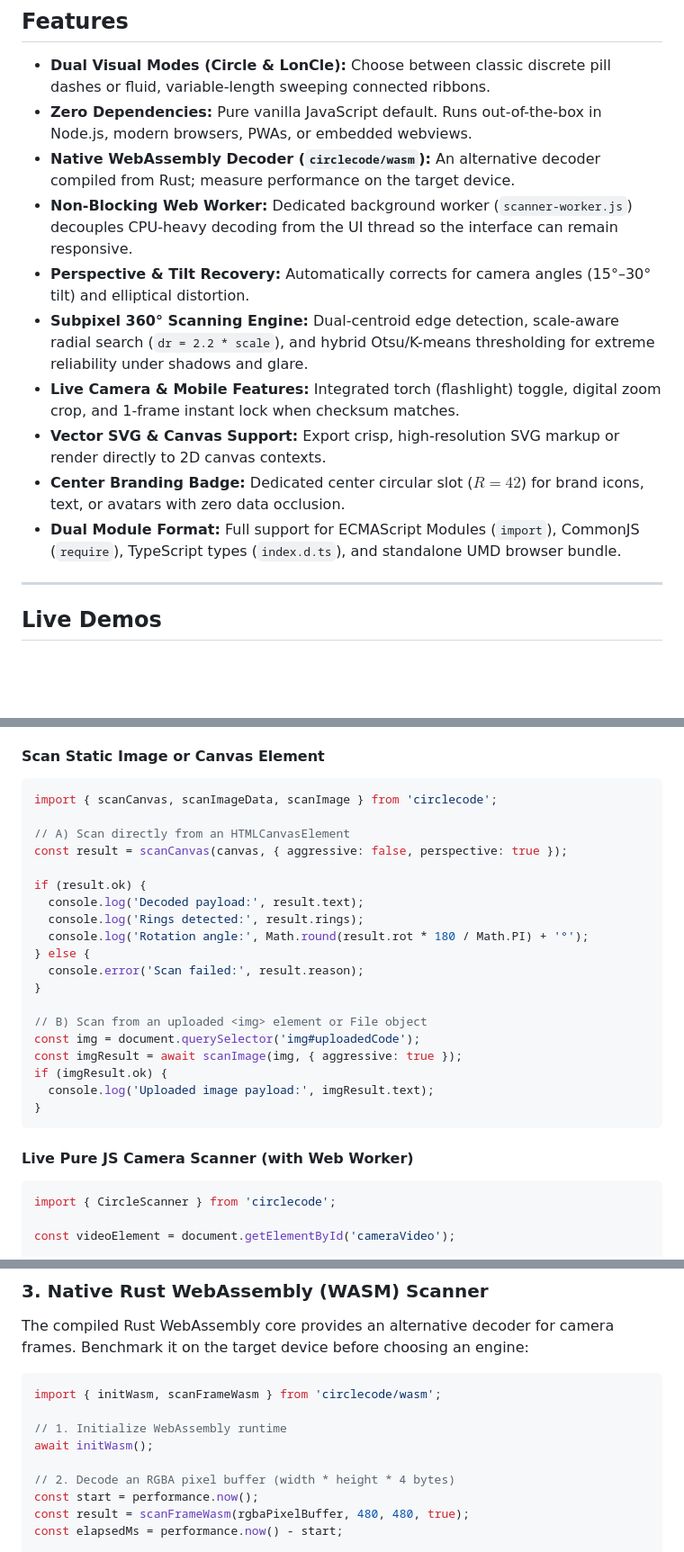
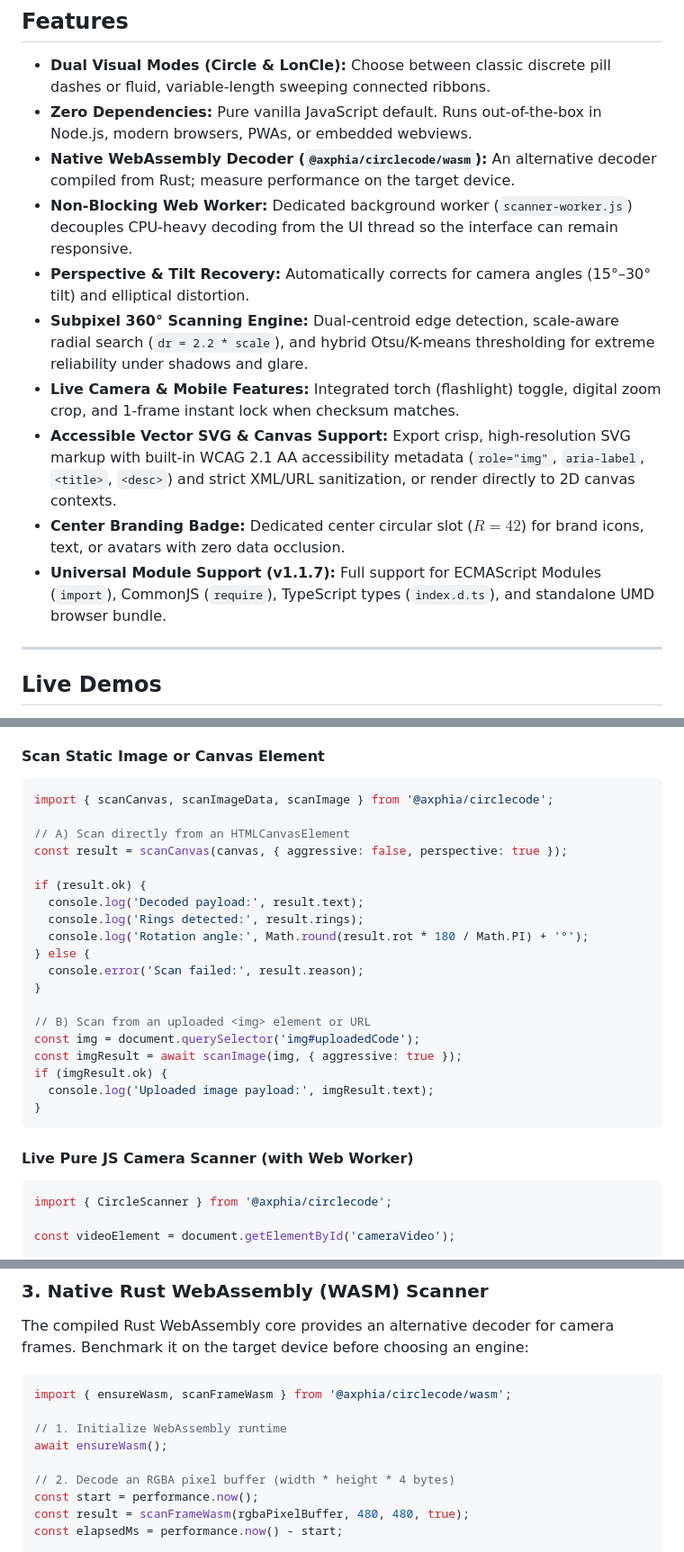
Before and after one commit to Axphia/CircleCode, a Markdown page: README.md, 3 parts joined by grey strips. Shown at 90% size. GitHub-like rendering; blank space fills up the shorter version.

````diff
--- a/README.md
+++ b/README.md
@@ -59,14 +65,14 @@ Run `npm run test:wasm` for local synthetic-image timings. These are single-run
 
 - **Dual Visual Modes (Circle & LonCle):** Choose between classic discrete pill dashes or fluid, variable-length sweeping connected ribbons.
 - **Zero Dependencies:** Pure vanilla JavaScript default. Runs out-of-the-box in Node.js, modern browsers, PWAs, or embedded webviews.
-- **Native WebAssembly Decoder (`circlecode/wasm`):** An alternative decoder compiled from Rust; measure performance on the target device.
+- **Native WebAssembly Decoder (`@axphia/circlecode/wasm`):** An alternative decoder compiled from Rust; measure performance on the target device.
 - **Non-Blocking Web Worker:** Dedicated background worker (`scanner-worker.js`) decouples CPU-heavy decoding from the UI thread so the interface can remain responsive.
 - **Perspective & Tilt Recovery:** Automatically corrects for camera angles (15°–30° tilt) and elliptical distortion.
 - **Subpixel 360° Scanning Engine:** Dual-centroid edge detection, scale-aware radial search (`dr = 2.2 * scale`), and hybrid Otsu/K-means thresholding for extreme reliability under shadows and glare.
 - **Live Camera & Mobile Features:** Integrated torch (flashlight) toggle, digital zoom crop, and 1-frame instant lock when checksum matches.
-- **Vector SVG & Canvas Support:** Export crisp, high-resolution SVG markup or render directly to 2D canvas contexts.
+- **Accessible Vector SVG & Canvas Support:** Export crisp, high-resolution SVG markup with built-in WCAG 2.1 AA accessibility metadata (`role="img"`, `aria-label`, `<title>`, `<desc>`) and strict XML/URL sanitization, or render directly to 2D canvas contexts.
 - **Center Branding Badge:** Dedicated center circular slot ($R=42$) for brand icons, text, or avatars with zero data occlusion.
-- **Dual Module Format:** Full support for ECMAScript Modules (`import`), CommonJS (`require`), TypeScript types (`index.d.ts`), and standalone UMD browser bundle.
+- **Universal Module Support (v1.1.7):** Full support for ECMAScript Modules (`import`), CommonJS (`require`), TypeScript types (`index.d.ts`), and standalone UMD browser bundle.
 
 ---
 
@@ -164,7 +170,7 @@ Use the zero-dependency pure JavaScript scanner for user photo uploads, drag-and
 
 #### Scan Static Image or Canvas Element
 ```javascript
-import { scanCanvas, scanImageData, scanImage } from 'circlecode';
+import { scanCanvas, scanImageData, scanImage } from '@axphia/circlecode';
 
 // A) Scan directly from an HTMLCanvasElement
 const result = scanCanvas(canvas, { aggressive: false, perspective: true });
@@ -177,7 +183,7 @@ if (result.ok) {
   console.error('Scan failed:', result.reason);
 }
 
-// B) Scan from an uploaded <img> element or File object
+// B) Scan from an uploaded <img> element or URL
 const img = document.querySelector('img#uploadedCode');
 const imgResult = await scanImage(img, { aggressive: true });
 if (imgResult.ok) {
@@ -187,7 +193,7 @@ if (imgResult.ok) {
 
 #### Live Pure JS Camera Scanner (with Web Worker)
 ```javascript
-import { CircleScanner } from 'circlecode';
+import { CircleScanner } from '@axphia/circlecode';
 
 const videoElement = document.getElementById('cameraVideo');
 
@@ -219,10 +225,10 @@ if (scanner.hasTorch()) {
 The compiled Rust WebAssembly core provides an alternative decoder for camera frames. Benchmark it on the target device before choosing an engine:
 
 ```javascript
-import { initWasm, scanFrameWasm } from 'circlecode/wasm';
+import { ensureWasm, scanFrameWasm } from '@axphia/circlecode/wasm';
 
 // 1. Initialize WebAssembly runtime
-await initWasm();
+await ensureWasm();
 
 // 2. Decode an RGBA pixel buffer (width * height * 4 bytes)
 const start = performance.now();
````
Also changed, not shown: other parts of README.md (+34 -23 lines), CHANGELOG.md (added, +52 -0 lines), images/performance-benchmark.png, 4 other files.
